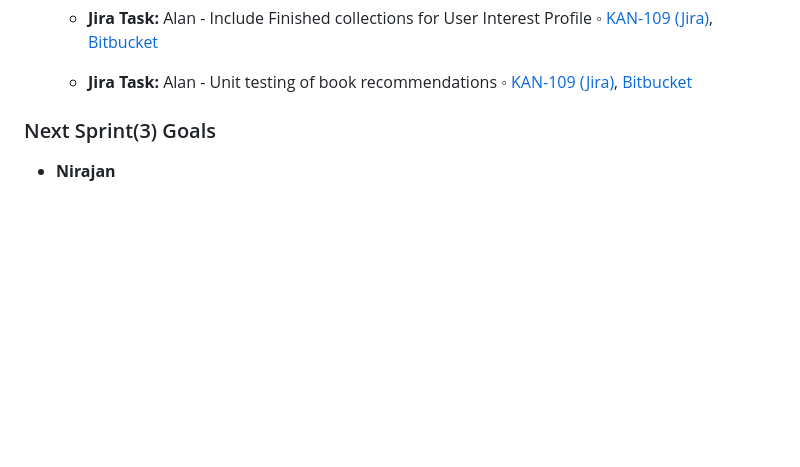
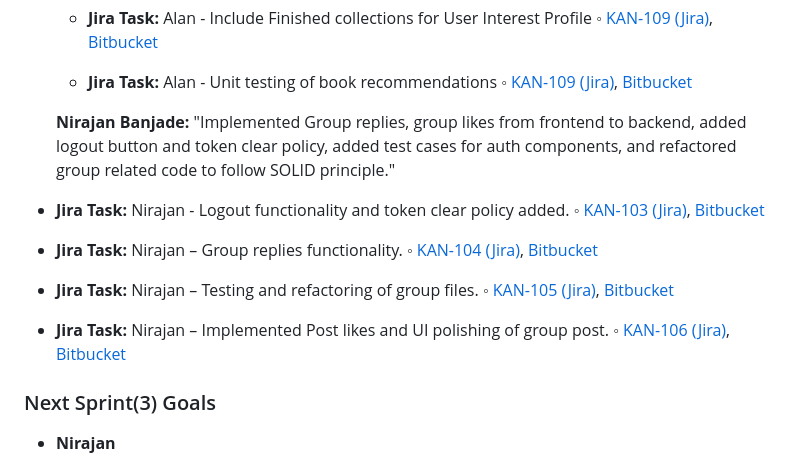
Before and after one commit to NirajanBanjade/Bookhive, a Markdown page: README.md, the part around the change. Rendered like a GitHub page; blank space fills up the shorter version.

Commit message:
Added group contributions in sprint 3.

```diff
--- a/README.md
+++ b/README.md
@@ -270,6 +270,23 @@ For example, the genre section required defining 12 different genres with the sa
   - **Jira Task:** Alan - Unit testing of book recommendations
     ◦ [KAN-109 (Jira)](https://cs3398-hutts-fall.atlassian.net/jira/software/projects/KAN/boards/1?selectedIssue=KAN-113), [Bitbucket](https://bitbucket.org/cs3398-hutts-f25/swe_project/branch/KAN-113-unit-testing-of-book-recommendations)
 
+  **Nirajan Banjade:** "Implemented Group replies, group likes from frontend to backend, added logout button and token clear policy, added test cases for auth components, and refactored group related code to follow SOLID principle."
+
+- **Jira Task:** Nirajan - Logout functionality and token clear policy added.
+  ◦ [KAN-103 (Jira)](https://cs3398-hutts-fall.atlassian.net/jira/software/projects/KAN/boards/1?selectedIssue=KAN-103), [Bitbucket](https://bitbucket.org/cs3398-hutts-f25/swe_project/branch/KAN-103-logout-functionality)
+
+- **Jira Task:** Nirajan – Group replies functionality.
+  ◦ [KAN-104 (Jira)](https://cs3398-hutts-fall.atlassian.net/jira/software/projects/KAN/boards/1?selectedIssue=KAN-104), [Bitbucket](https://bitbucket.org/cs3398-hutts-f25/swe_project/branch/KAN-104-implementation-group-replies)
+
+- **Jira Task:** Nirajan – Testing and refactoring of group files.
+  ◦ [KAN-105 (Jira)](https://cs3398-hutts-fall.atlassian.net/jira/software/projects/KAN/boards/1?selectedIssue=KAN-105), [Bitbucket](https://bitbucket.org/cs3398-hutts-f25/swe_project/branch/KAN-105-testing-and-refactor-group-files)
+
+- **Jira Task:** Nirajan – Implemented Post likes and UI polishing of group post.
+  ◦ [KAN-106 (Jira)](https://cs3398-hutts-fall.atlassian.net/jira/software/projects/KAN/boards/1?selectedIssue=KAN-106), [Bitbucket](https://bitbucket.org/cs3398-hutts-f25/swe_project/branch/KAN-106-implementation-post-likes-and-reply-likes-and-ui-polishing-of-group-post)
+
+
+
+
 
 ### Next Sprint(3) Goals
 - **Nirajan**
```
